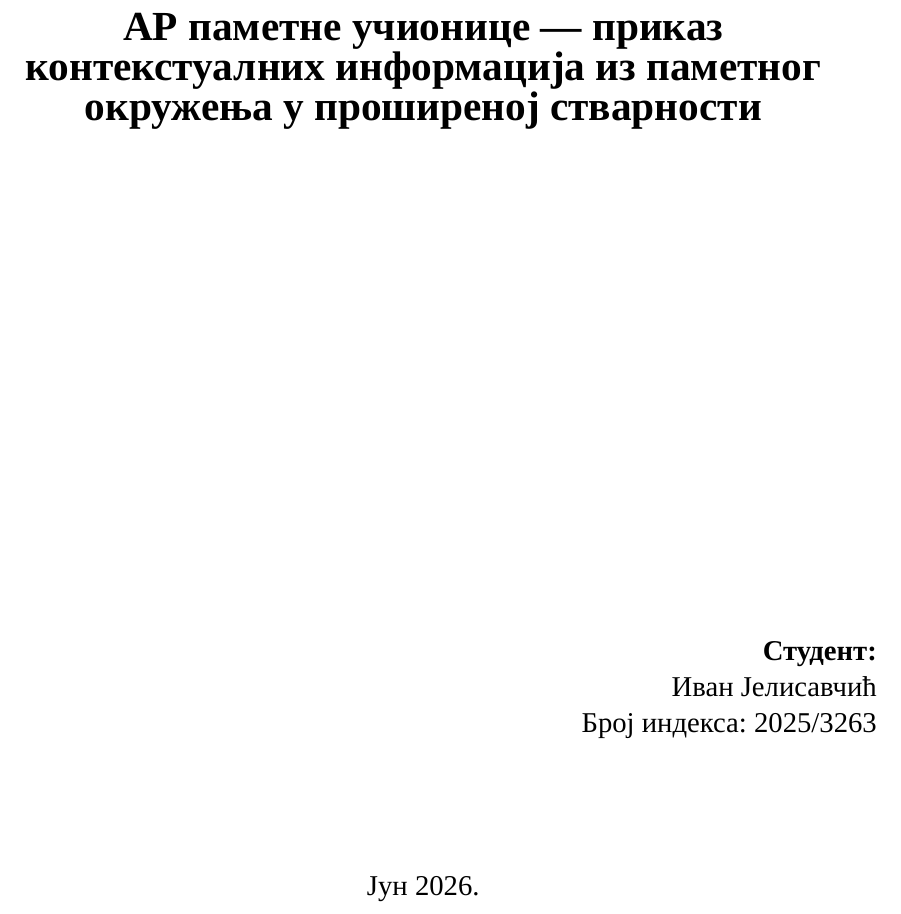
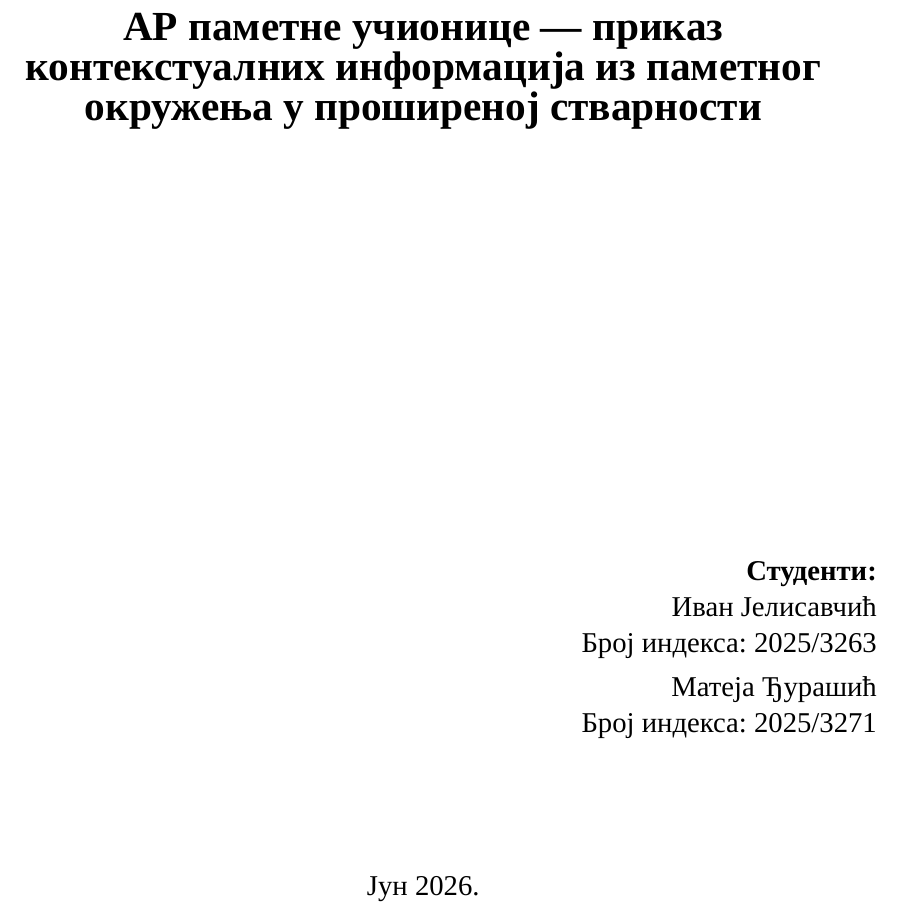
Before and after one commit to ivekccc/ARPamenteUcionice, a LaTeX document (dokumentacija/rad.tex): part of page 1 of 19, cut so that both start at the same text. Compiled offline with XeLaTeX; a missing font is replaced by an installed copy or a similar font.

Commit message:
Add second student Mateja Djurasic to documentation title page
Co-Authored-By: Claude Fable 5 <noreply@anthropic.com>

```diff
--- a/dokumentacija/rad.tex
+++ b/dokumentacija/rad.tex
@@ -51,9 +51,11 @@
 \vfill
 
 \begin{flushright}
-{\large \textbf{Студент:}}\\[0.3em]
+{\large \textbf{Студенти:}}\\[0.3em]
 {\large Иван Јелисавчић}\\[0.3em]
-{\large Број индекса: 2025/3263}
+{\large Број индекса: 2025/3263}\\[0.6em]
+{\large Матеја Ђурашић}\\[0.3em]
+{\large Број индекса: 2025/3271}
 \end{flushright}
 
 \vspace{1.8cm}
```
Also changed, not shown: dokumentacija/rad.pdf.
